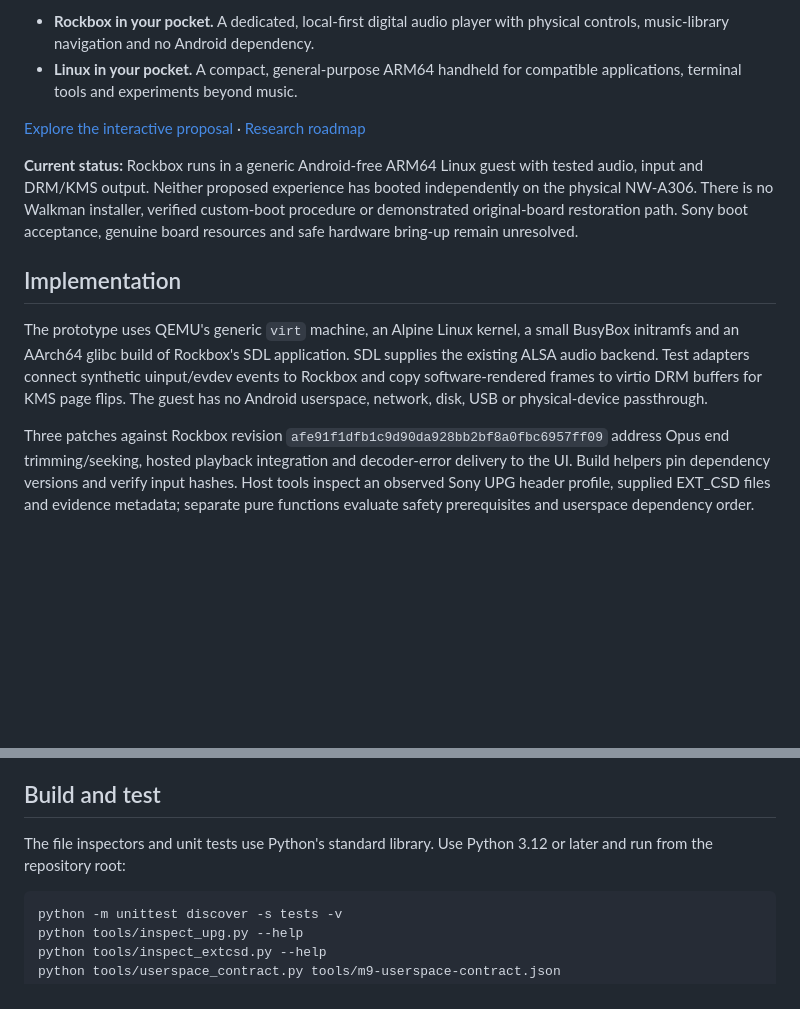
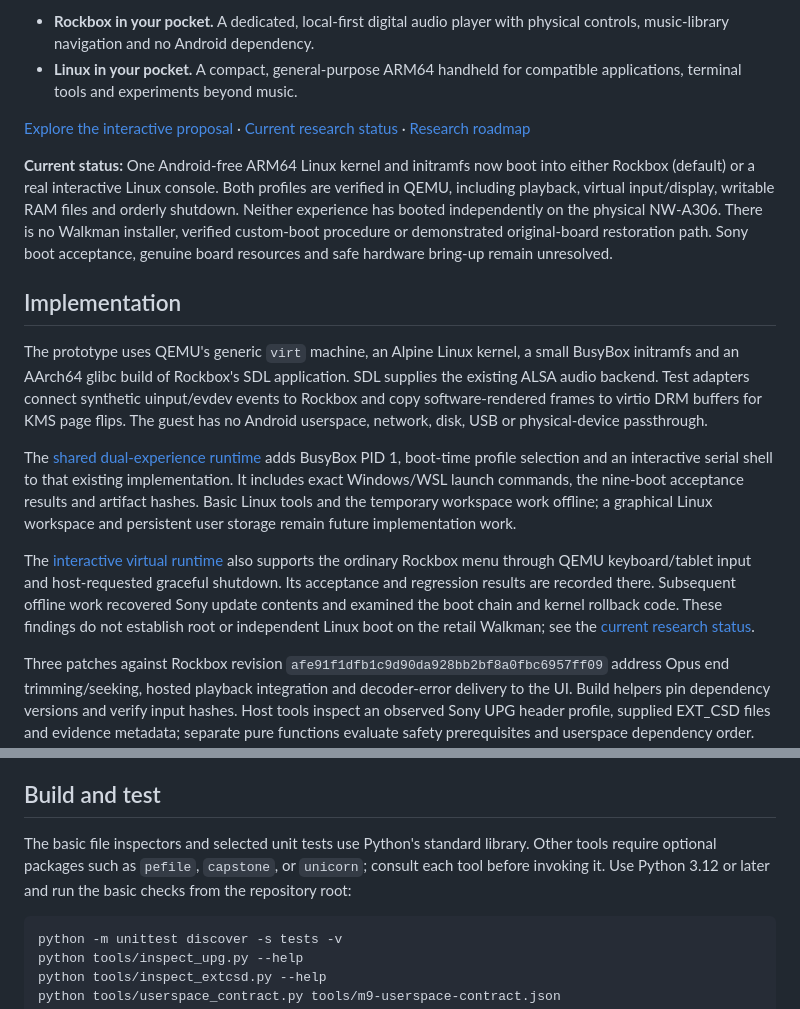
Before and after one commit to gblongiu/nw-a306-open, a Markdown page: README.md, 2 parts joined by grey strips. Rendered like a GitHub page; blank space fills up the shorter version.

Commit message:
docs: reconcile Sony research status and limitations

````diff
--- a/README.md
+++ b/README.md
@@ -5,9 +5,9 @@
 - **Rockbox in your pocket.** A dedicated, local-first digital audio player with physical controls, music-library navigation and no Android dependency.
 - **Linux in your pocket.** A compact, general-purpose ARM64 handheld for compatible applications, terminal tools and experiments beyond music.
 
-[Explore the interactive proposal](https://gblongiu.github.io/nw-a306-open/) · [Research roadmap](docs/roadmap.md)
+[Explore the interactive proposal](https://gblongiu.github.io/nw-a306-open/) · [Current research status](docs/current-status.md) · [Research roadmap](docs/roadmap.md)
 
-**Current status:** Rockbox runs in a generic Android-free ARM64 Linux guest with tested audio, input and DRM/KMS output. Neither proposed experience has booted independently on the physical NW-A306. There is no Walkman installer, verified custom-boot procedure or demonstrated original-board restoration path. Sony boot acceptance, genuine board resources and safe hardware bring-up remain unresolved.
+**Current status:** One Android-free ARM64 Linux kernel and initramfs now boot into either Rockbox (default) or a real interactive Linux console. Both profiles are verified in QEMU, including playback, virtual input/display, writable RAM files and orderly shutdown. Neither experience has booted independently on the physical NW-A306. There is no Walkman installer, verified custom-boot procedure or demonstrated original-board restoration path. Sony boot acceptance, genuine board resources and safe hardware bring-up remain unresolved.
 
 ## Implementation
 
@@ -17,6 +17,21 @@ SDL supplies the existing ALSA audio backend. Test adapters connect synthetic
 uinput/evdev events to Rockbox and copy software-rendered frames to virtio DRM
 buffers for KMS page flips. The guest has no Android userspace, network, disk,
 USB or physical-device passthrough.
+
+The [shared dual-experience runtime](docs/dual-experience-runtime.md) adds
+BusyBox PID 1, boot-time profile selection and an interactive serial shell to
+that existing implementation. It includes exact Windows/WSL launch commands,
+the nine-boot acceptance results and artifact hashes. Basic Linux tools and
+the temporary workspace work offline; a graphical Linux workspace and persistent
+user storage remain future implementation work.
+
+The [interactive virtual runtime](docs/interactive-virtual-runtime.md) also
+supports the ordinary Rockbox menu through QEMU keyboard/tablet input and
+host-requested graceful shutdown. Its acceptance and regression results are
+recorded there. Subsequent offline work recovered Sony update contents and
+examined the boot chain and kernel rollback code. These findings do not
+establish root or independent Linux boot on the retail Walkman; see the
+[current research status](docs/current-status.md).
 
 Three patches against Rockbox revision
 `afe91f1dfb1c9d90da928bb2bf8a0fbc6957ff09` address Opus end trimming/seeking,
@@ -77,8 +92,10 @@ proposed failures. A generic Qualcomm or Xperia procedure is insufficient.
 
 ## Build and test
 
-The file inspectors and unit tests use Python's standard library. Use Python
-3.12 or later and run from the repository root:
+The basic file inspectors and selected unit tests use Python's standard library.
+Other tools require optional packages such as `pefile`, `capstone`, or `unicorn`;
+consult each tool before invoking it. Use Python 3.12 or later and run the basic
+checks from the repository root:
 
 ```sh
 python -m unittest discover -s tests -v
````
Also changed, not shown: docs/current-status.md (added, +32 -0 lines), docs/roadmap.md (+9 -7 lines).
